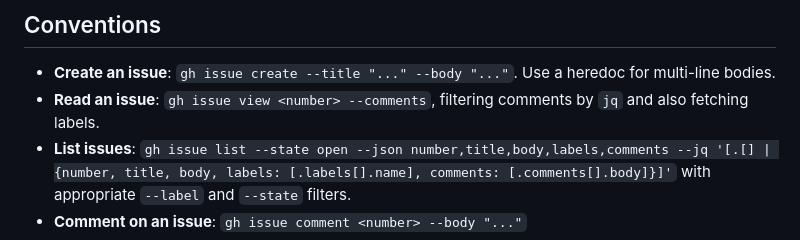
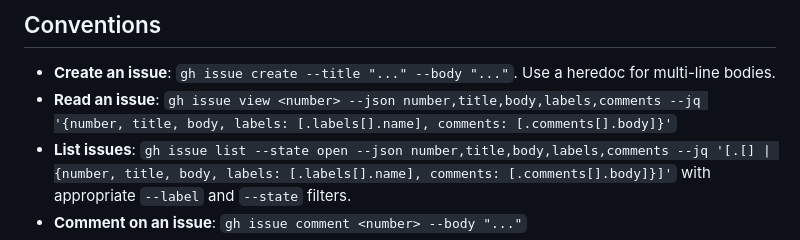
Before and after one commit to jeroenwijnen98/sports-tracker, a Markdown page: docs/agents/issue-tracker.md, the part around the change. Rendered like a GitHub page.

Commit message:
issue-tracker: read an issue with --json, not --comments
gh refuses --comments together with --json, so the documented command failed.

Co-Authored-By: Claude Opus 5.5 (1M context) <noreply@anthropic.com>

```diff
--- a/docs/agents/issue-tracker.md
+++ b/docs/agents/issue-tracker.md
@@ -5,7 +5,7 @@ Issues and specs for this repo live as GitHub issues. Use the `gh` CLI for all o
 ## Conventions
 
 - **Create an issue**: `gh issue create --title "..." --body "..."`. Use a heredoc for multi-line bodies.
-- **Read an issue**: `gh issue view <number> --comments`, filtering comments by `jq` and also fetching labels.
+- **Read an issue**: `gh issue view <number> --json number,title,body,labels,comments --jq '{number, title, body, labels: [.labels[].name], comments: [.comments[].body]}'`
 - **List issues**: `gh issue list --state open --json number,title,body,labels,comments --jq '[.[] | {number, title, body, labels: [.labels[].name], comments: [.comments[].body]}]'` with appropriate `--label` and `--state` filters.
 - **Comment on an issue**: `gh issue comment <number> --body "..."`
 - **Apply / remove labels**: `gh issue edit <number> --add-label "..."` / `--remove-label "..."`
```
